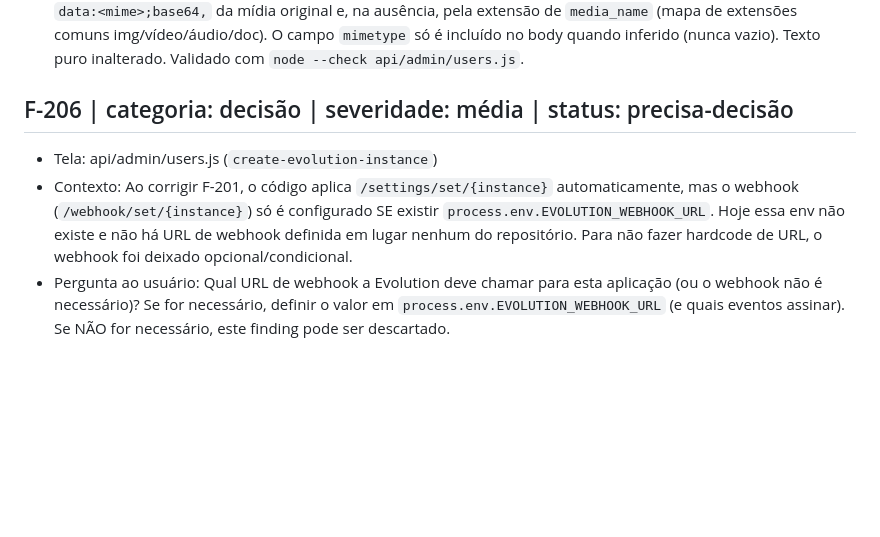
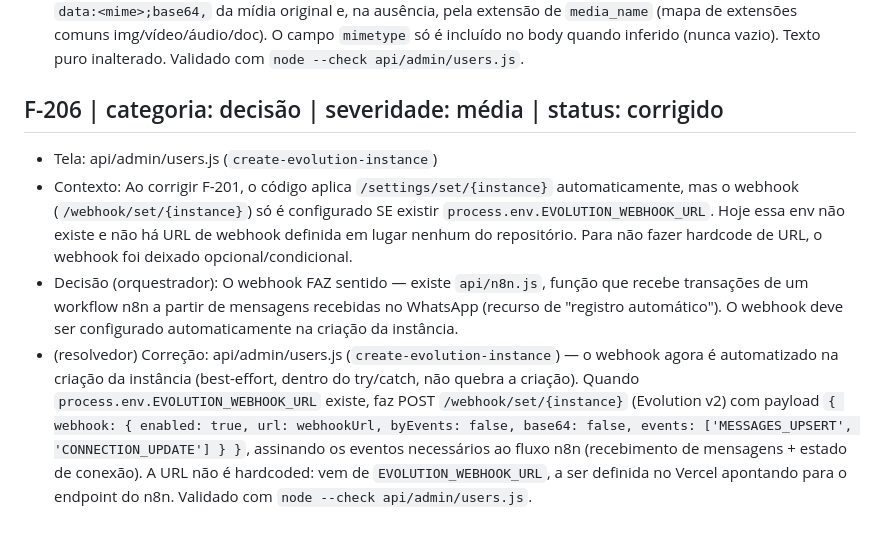
Before and after one commit to applumersbpo/applumersgestao, a Markdown page: usability-findings.md, the part around the change. GitHub-like rendering; blank space fills up the shorter version.

Commit message:
docs(F-206): marca finding como corrigido (webhook automatizado na criação)
Co-Authored-By: Claude Opus 4 <noreply@anthropic.com>

```diff
--- a/usability-findings.md
+++ b/usability-findings.md
@@ -44,7 +44,8 @@ Escopo desta rodada: integração Evolution API.
 - Observado: O payload não envia `mimetype`. Dependendo da versão/tipo de mídia, o envio de mídia pode falhar mesmo quando o texto funciona. Não afeta envio de texto puro (PROBLEMA 3 reportado pode incluir só texto), por isso severidade baixa — verificar contra a doc da instância em uso.
 - (resolvedor) Correção: api/admin/users.js (`send-message`/sendMedia) — infere `mimetype` a partir do prefixo `data:<mime>;base64,` da mídia original e, na ausência, pela extensão de `media_name` (mapa de extensões comuns img/vídeo/áudio/doc). O campo `mimetype` só é incluído no body quando inferido (nunca vazio). Texto puro inalterado. Validado com `node --check api/admin/users.js`.
 
-## F-206 | categoria: decisão | severidade: média | status: precisa-decisão
+## F-206 | categoria: decisão | severidade: média | status: corrigido
 - Tela: api/admin/users.js (`create-evolution-instance`)
 - Contexto: Ao corrigir F-201, o código aplica `/settings/set/{instance}` automaticamente, mas o webhook (`/webhook/set/{instance}`) só é configurado SE existir `process.env.EVOLUTION_WEBHOOK_URL`. Hoje essa env não existe e não há URL de webhook definida em lugar nenhum do repositório. Para não fazer hardcode de URL, o webhook foi deixado opcional/condicional.
-- Pergunta ao usuário: Qual URL de webhook a Evolution deve chamar para esta aplicação (ou o webhook não é necessário)? Se for necessário, definir o valor em `process.env.EVOLUTION_WEBHOOK_URL` (e quais eventos assinar). Se NÃO for necessário, este finding pode ser descartado.
+- Decisão (orquestrador): O webhook FAZ sentido — existe `api/n8n.js`, função que recebe transações de um workflow n8n a partir de mensagens recebidas no WhatsApp (recurso de "registro automático"). O webhook deve ser configurado automaticamente na criação da instância.
+- (resolvedor) Correção: api/admin/users.js (`create-evolution-instance`) — o webhook agora é automatizado na criação da instância (best-effort, dentro do try/catch, não quebra a criação). Quando `process.env.EVOLUTION_WEBHOOK_URL` existe, faz POST `/webhook/set/{instance}` (Evolution v2) com payload `{ webhook: { enabled: true, url: webhookUrl, byEvents: false, base64: false, events: ['MESSAGES_UPSERT', 'CONNECTION_UPDATE'] } }`, assinando os eventos necessários ao fluxo n8n (recebimento de mensagens + estado de conexão). A URL não é hardcoded: vem de `EVOLUTION_WEBHOOK_URL`, a ser definida no Vercel apontando para o endpoint do n8n. Validado com `node --check api/admin/users.js`.
```
